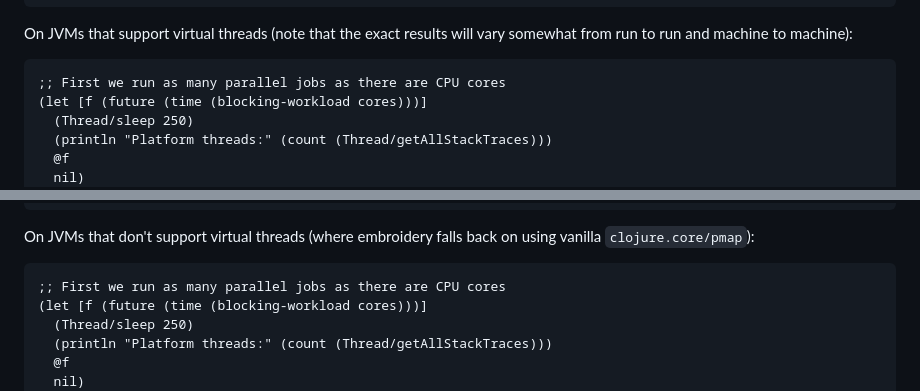
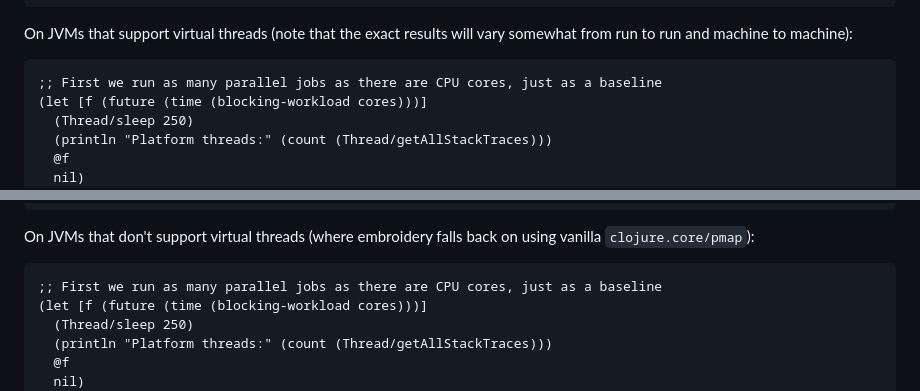
Before and after one commit to pmonks/embroidery, a Markdown page: README.md, 2 parts joined by grey strips. Drawn GitHub-style.

````diff
--- a/README.md
+++ b/README.md
@@ -56,7 +56,7 @@ Setup:
 On JVMs that support virtual threads (note that the exact results will vary somewhat from run to run and machine to machine):
 
 ```clojure
-;; First we run as many parallel jobs as there are CPU cores
+;; First we run as many parallel jobs as there are CPU cores, just as a baseline
 (let [f (future (time (blocking-workload cores)))]
   (Thread/sleep 250)
   (println "Platform threads:" (count (Thread/getAllStackTraces)))
@@ -80,7 +80,7 @@ On JVMs that support virtual threads (note that the exact results will vary some
 On JVMs that don't support virtual threads (where embroidery falls back on using vanilla `clojure.core/pmap`):
 
 ```clojure
-;; First we run as many parallel jobs as there are CPU cores
+;; First we run as many parallel jobs as there are CPU cores, just as a baseline
 (let [f (future (time (blocking-workload cores)))]
   (Thread/sleep 250)
   (println "Platform threads:" (count (Thread/getAllStackTraces)))
````
